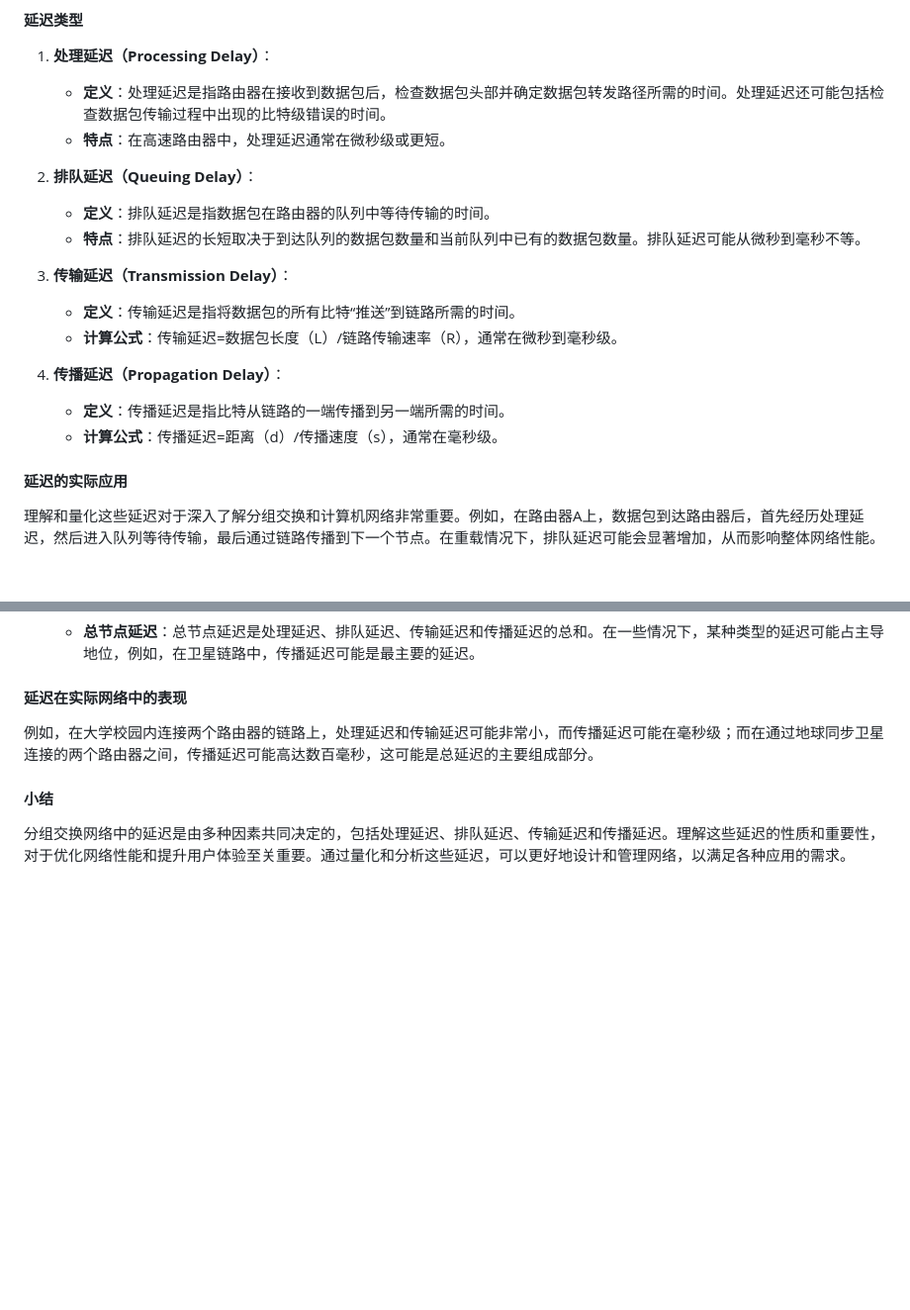
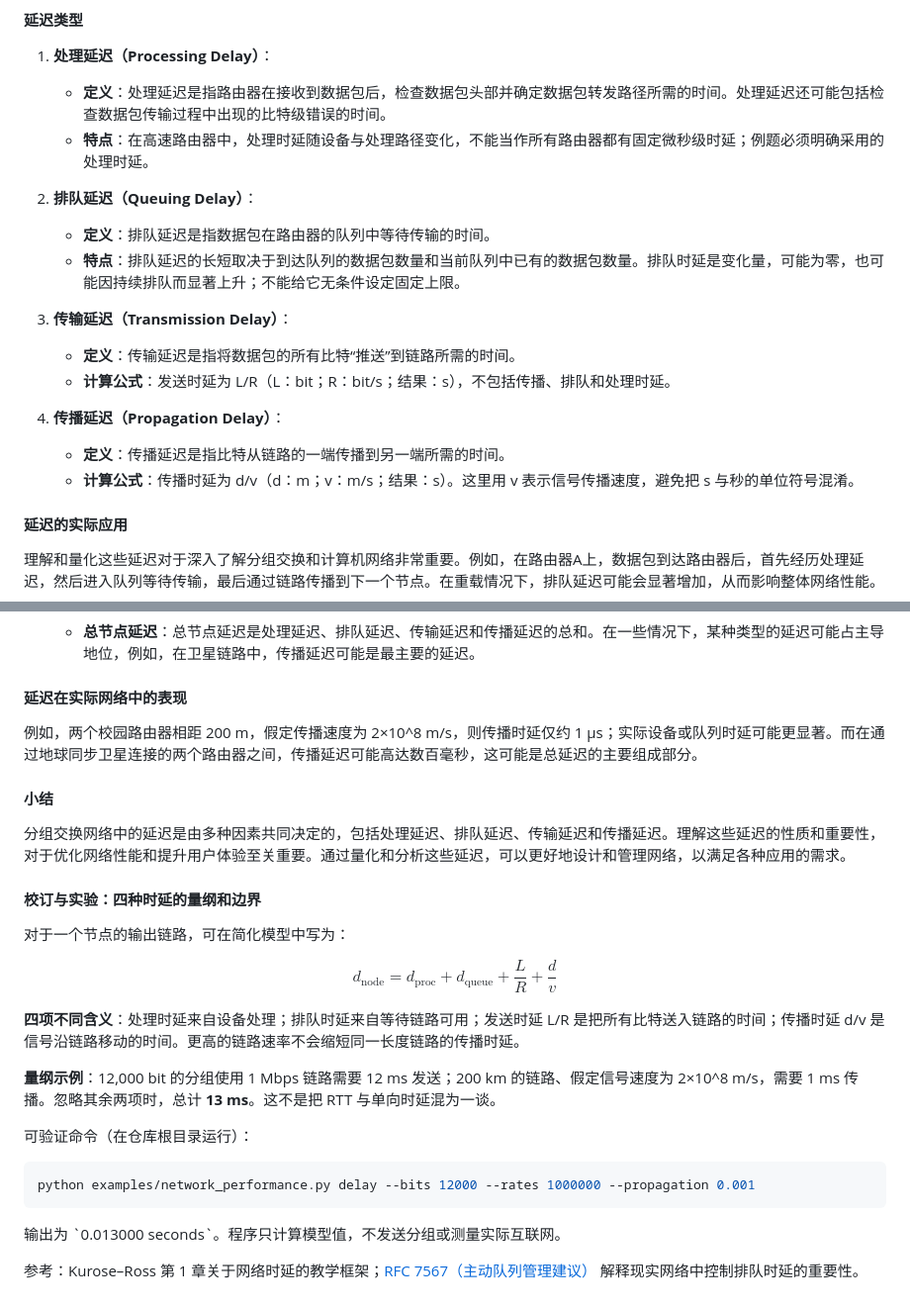
Before and after one commit to 1998x-stack/Computer_Networking, a Markdown page: 1_Computer_Networks_and_the_Internet/1.4_Delay_Loss_and_Throughput_in_Packet_Switched_Networks/00_1.4.1_Overview_of_Delay_in_Packet_Switched_Networks.md, 2 parts joined by grey strips. Shown at 99% size. Rendered like a GitHub page; blank space fills up the shorter version.

Commit message:
docs(p1-m2): correct 00_1.4.1_Overview_of_Delay_in_Packet_Switched_Networks with explicit assumptions

```diff
--- a/1_Computer_Networks_and_the_Internet/1.4_Delay_Loss_and_Throughput_in_Packet_Switched_Networks/00_1.4.1_Overview_of_Delay_in_Packet_Switched_Networks.md
+++ b/1_Computer_Networks_and_the_Internet/1.4_Delay_Loss_and_Throughput_in_Packet_Switched_Networks/00_1.4.1_Overview_of_Delay_in_Packet_Switched_Networks.md
@@ -15,19 +15,19 @@ Content: 00_1.4.1_Overview_of_Delay_in_Packet-Switched_Networks
 
 1. **处理延迟（Processing Delay）**：
     - **定义**：处理延迟是指路由器在接收到数据包后，检查数据包头部并确定数据包转发路径所需的时间。处理延迟还可能包括检查数据包传输过程中出现的比特级错误的时间。
-    - **特点**：在高速路由器中，处理延迟通常在微秒级或更短。
+    - **特点**：在高速路由器中，处理时延随设备与处理路径变化，不能当作所有路由器都有固定微秒级时延；例题必须明确采用的处理时延。
 
 2. **排队延迟（Queuing Delay）**：
     - **定义**：排队延迟是指数据包在路由器的队列中等待传输的时间。
-    - **特点**：排队延迟的长短取决于到达队列的数据包数量和当前队列中已有的数据包数量。排队延迟可能从微秒到毫秒不等。
+    - **特点**：排队延迟的长短取决于到达队列的数据包数量和当前队列中已有的数据包数量。排队时延是变化量，可能为零，也可能因持续排队而显著上升；不能给它无条件设定固定上限。
 
 3. **传输延迟（Transmission Delay）**：
     - **定义**：传输延迟是指将数据包的所有比特“推送”到链路所需的时间。
-    - **计算公式**：传输延迟=数据包长度（L）/链路传输速率（R），通常在微秒到毫秒级。
+    - **计算公式**：发送时延为 L/R（L：bit；R：bit/s；结果：s），不包括传播、排队和处理时延。
 
 4. **传播延迟（Propagation Delay）**：
     - **定义**：传播延迟是指比特从链路的一端传播到另一端所需的时间。
-    - **计算公式**：传播延迟=距离（d）/传播速度（s），通常在毫秒级。
+    - **计算公式**：传播时延为 d/v（d：m；v：m/s；结果：s）。这里用 v 表示信号传播速度，避免把 s 与秒的单位符号混淆。
 
 #### 延迟的实际应用
 
@@ -44,8 +44,30 @@ Content: 00_1.4.1_Overview_of_Delay_in_Packet-Switched_Networks
 
 #### 延迟在实际网络中的表现
 
-例如，在大学校园内连接两个路由器的链路上，处理延迟和传输延迟可能非常小，而传播延迟可能在毫秒级；而在通过地球同步卫星连接的两个路由器之间，传播延迟可能高达数百毫秒，这可能是总延迟的主要组成部分。
+例如，两个校园路由器相距 200 m，假定传播速度为 2×10^8 m/s，则传播时延仅约 1 μs；实际设备或队列时延可能更显著。而在通过地球同步卫星连接的两个路由器之间，传播延迟可能高达数百毫秒，这可能是总延迟的主要组成部分。
 
 #### 小结
 
 分组交换网络中的延迟是由多种因素共同决定的，包括处理延迟、排队延迟、传输延迟和传播延迟。理解这些延迟的性质和重要性，对于优化网络性能和提升用户体验至关重要。通过量化和分析这些延迟，可以更好地设计和管理网络，以满足各种应用的需求。
+
+#### 校订与实验：四种时延的量纲和边界
+
+对于一个节点的输出链路，可在简化模型中写为：
+
+$$
+d_{\mathrm{node}}=d_{\mathrm{proc}}+d_{\mathrm{queue}}+\frac{L}{R}+\frac{d}{v}
+$$
+
+**四项不同含义**：处理时延来自设备处理；排队时延来自等待链路可用；发送时延 L/R 是把所有比特送入链路的时间；传播时延 d/v 是信号沿链路移动的时间。更高的链路速率不会缩短同一长度链路的传播时延。
+
+**量纲示例**：12,000 bit 的分组使用 1 Mbps 链路需要 12 ms 发送；200 km 的链路、假定信号速度为 2×10^8 m/s，需要 1 ms 传播。忽略其余两项时，总计 **13 ms**。这不是把 RTT 与单向时延混为一谈。
+
+可验证命令（在仓库根目录运行）：
+
+~~~bash
+python examples/network_performance.py delay --bits 12000 --rates 1000000 --propagation 0.001
+~~~
+
+输出为 \`0.013000 seconds\`。程序只计算模型值，不发送分组或测量实际互联网。
+
+参考：Kurose–Ross 第 1 章关于网络时延的教学框架；[RFC 7567（主动队列管理建议）](https://www.rfc-editor.org/rfc/rfc7567) 解释现实网络中控制排队时延的重要性。
```
